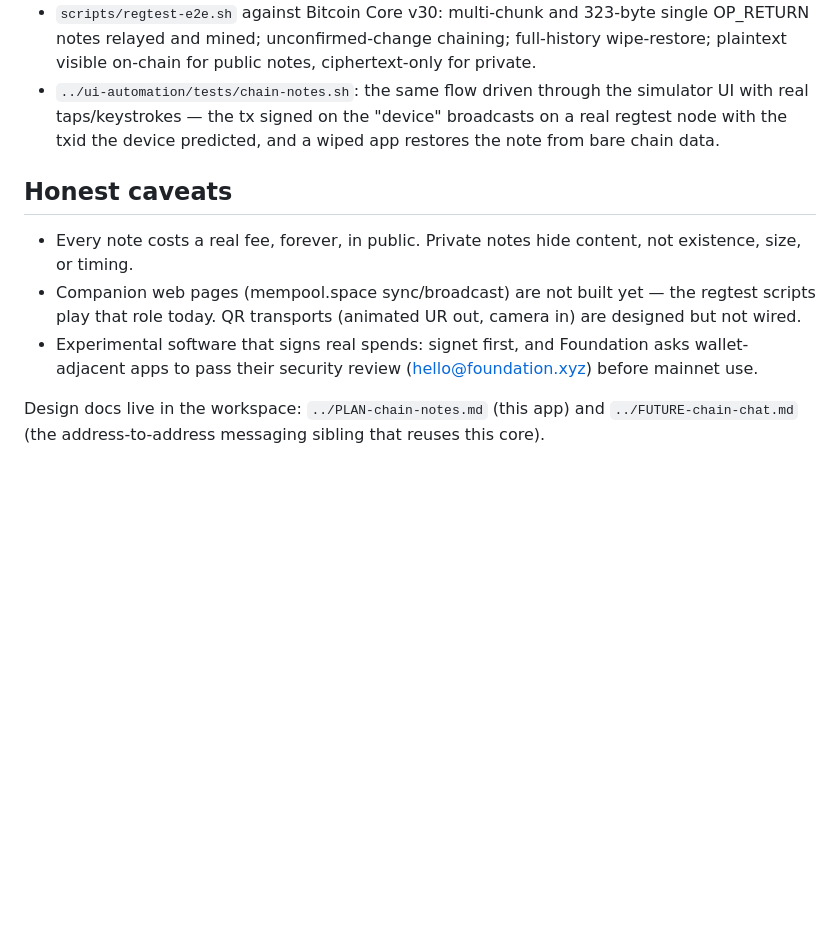
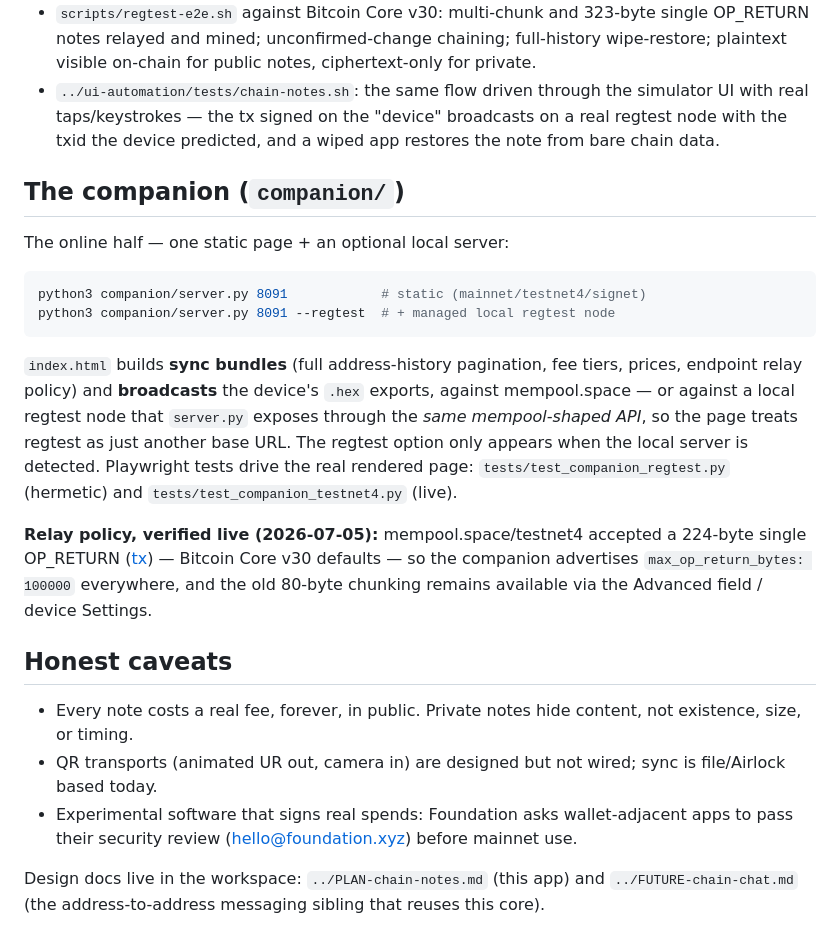
Before and after one commit to ObjSal/prime-chain-notes, a Markdown page: README.md, the part around the change. GitHub-like rendering; blank space fills up the shorter version.

````diff
--- a/README.md
+++ b/README.md
@@ -90,15 +90,39 @@ run `foundation sim` once to generate `manifest.toml`.
   "device" broadcasts on a real regtest node with the txid the device
   predicted, and a wiped app restores the note from bare chain data.
 
+## The companion (`companion/`)
+
+The online half — one static page + an optional local server:
+
+```bash
+python3 companion/server.py 8091            # static (mainnet/testnet4/signet)
+python3 companion/server.py 8091 --regtest  # + managed local regtest node
+```
+
+`index.html` builds **sync bundles** (full address-history pagination,
+fee tiers, prices, endpoint relay policy) and **broadcasts** the device's
+`.hex` exports, against mempool.space — or against a local regtest node
+that `server.py` exposes through the *same mempool-shaped API*, so the
+page treats regtest as just another base URL. The regtest option only
+appears when the local server is detected. Playwright tests drive the
+real rendered page: `tests/test_companion_regtest.py` (hermetic) and
+`tests/test_companion_testnet4.py` (live).
+
+**Relay policy, verified live (2026-07-05):** mempool.space/testnet4
+accepted a 224-byte single OP_RETURN
+([tx](https://mempool.space/testnet4/tx/9097778ec53b2b5b9f8270a7e404487643bdbdccaa81bf8af7aafb3b0404b8bc))
+— Bitcoin Core v30 defaults — so the companion advertises
+`max_op_return_bytes: 100000` everywhere, and the old 80-byte chunking
+remains available via the Advanced field / device Settings.
+
 ## Honest caveats
 
 - Every note costs a real fee, forever, in public. Private notes hide
   content, not existence, size, or timing.
-- Companion web pages (mempool.space sync/broadcast) are not built yet —
-  the regtest scripts play that role today. QR transports (animated UR
-  out, camera in) are designed but not wired.
-- Experimental software that signs real spends: signet first, and
-  Foundation asks wallet-adjacent apps to pass their security review
+- QR transports (animated UR out, camera in) are designed but not wired;
+  sync is file/Airlock based today.
+- Experimental software that signs real spends: Foundation asks
+  wallet-adjacent apps to pass their security review
   (hello@foundation.xyz) before mainnet use.
 
 Design docs live in the workspace: `../PLAN-chain-notes.md` (this app) and
````
Also changed, not shown: screenshots/companion-bundle.png (added), screenshots/t4-probe.png (added), 9 other files.
